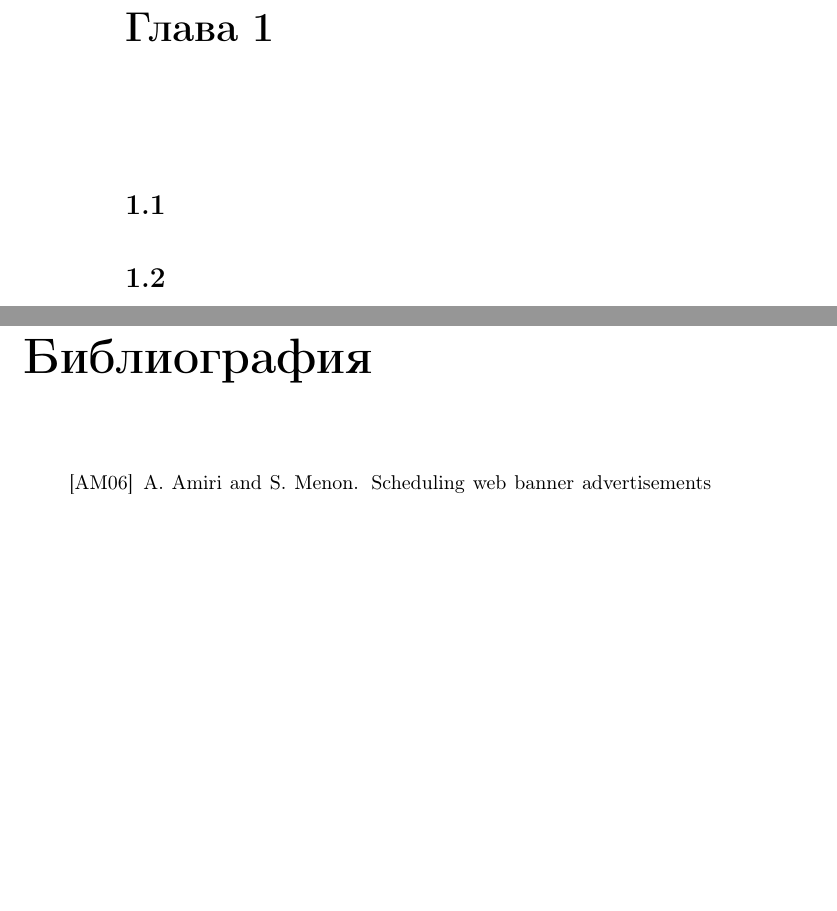
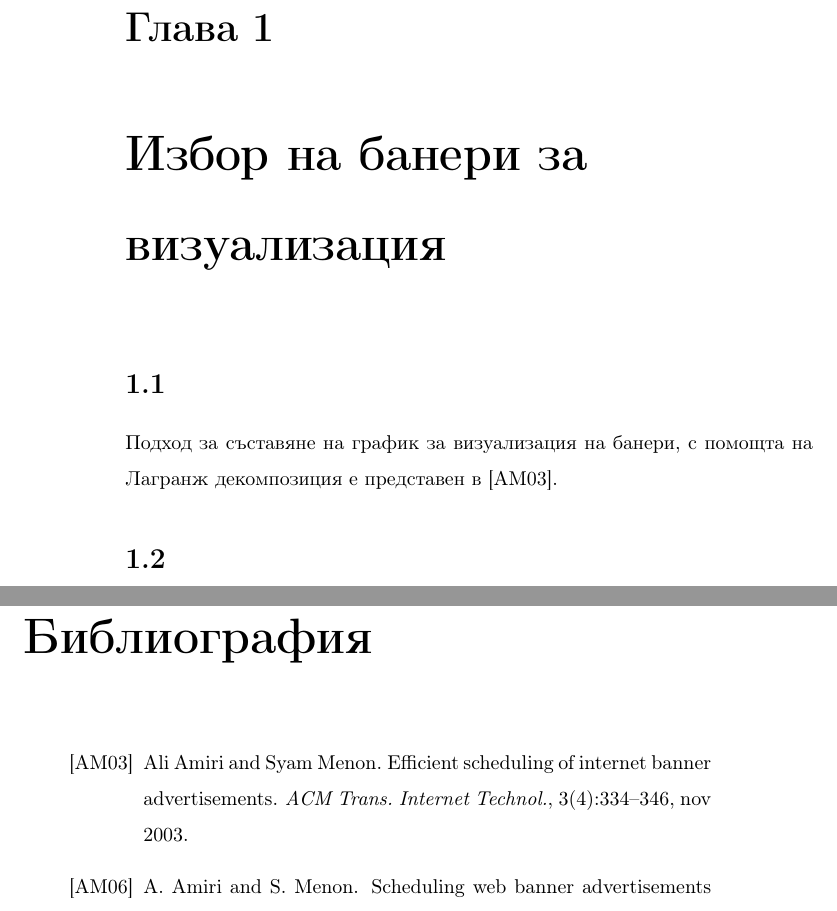
Before and after one commit to Coding-Sunday-Sofia/IICT-BAS-Gergana-Mateeva-PhD, a LaTeX thesis (thesis.tex, which reads chapters/chapter01.tex): two parts of pages 11 and 18 of 19, joined at a grey line, cut so that both start at the same text, the shorter picture padded with empty space. Compiled offline with pdfLaTeX.

Commit message:
One more reference has been citated.

```diff
--- a/chapters/chapter01.tex
+++ b/chapters/chapter01.tex
@@ -1,6 +1,8 @@
-\chapter{}
+\chapter{Избор на банери за визуализация}
 
 \section{}
+
+Подход за съставяне на график за визуализация на банери, с помощта на Лагранж декомпозиция е представен в \cite{10.1145/945846.945848}.
 
 \section{}
 
```
